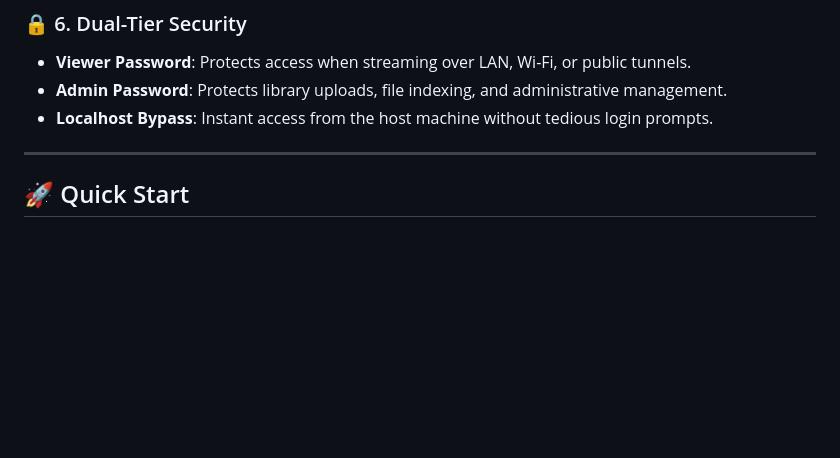
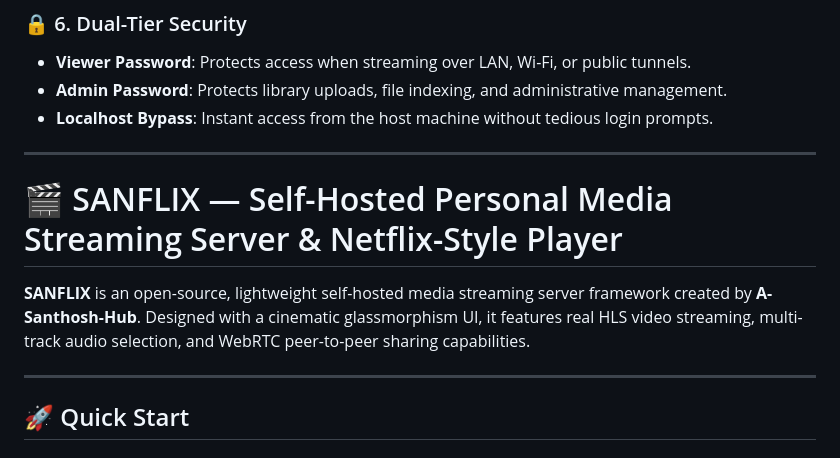
Before and after one commit to A-Santhosh-Hub/sanflix-netflix-clone, a Markdown page: README.md, the part around the change. Drawn GitHub-style; blank space fills up the shorter version.

Commit message:
Update README with SANFLIX project details
Added project description and quick start prerequisites.

```diff
--- a/README.md
+++ b/README.md
@@ -90,7 +90,12 @@ When searching GitHub and the web for a self-hosted media player:
 - **Localhost Bypass**: Instant access from the host machine without tedious login prompts.
 
 ---
+# 🎬 SANFLIX — Self-Hosted Personal Media Streaming Server & Netflix-Style Player
 
+**SANFLIX** is an open-source, lightweight self-hosted media streaming server framework created by **A-Santhosh-Hub**. Designed with a cinematic glassmorphism UI, it features real HLS video streaming, multi-track audio selection, and WebRTC peer-to-peer sharing capabilities.
+
+
+---
 ## 🚀 Quick Start
 
 ### Prerequisites
```
